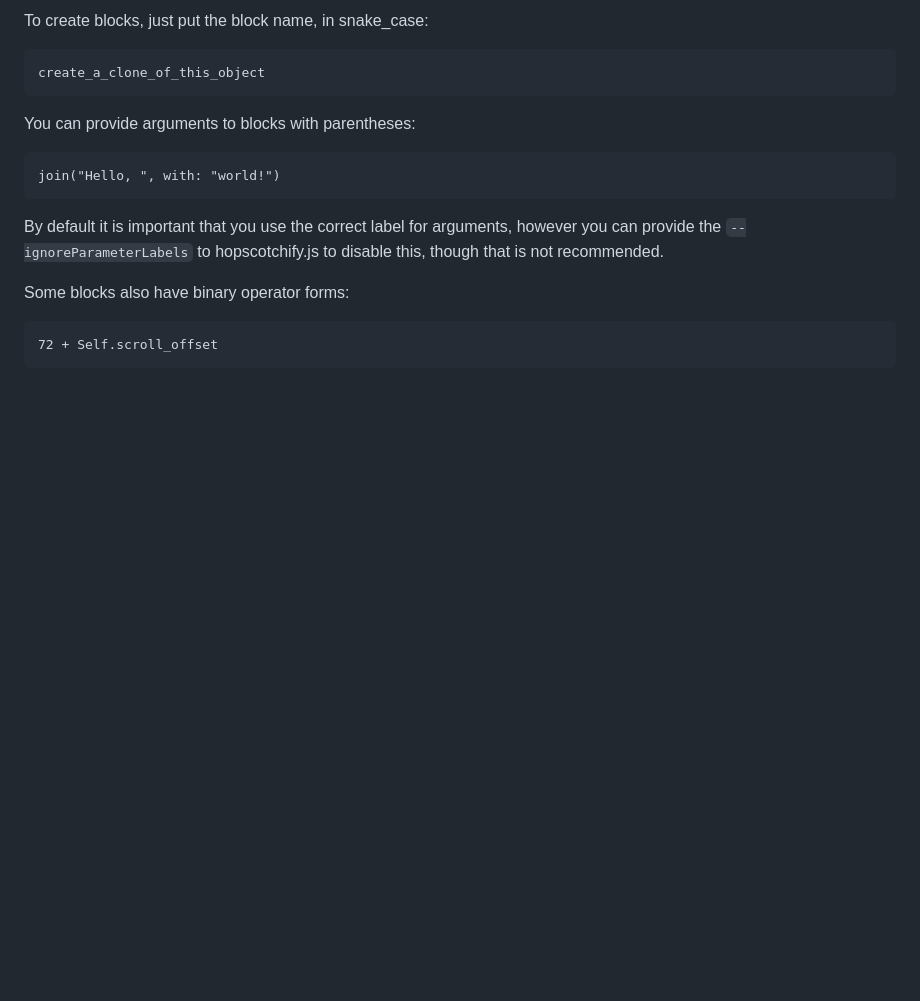
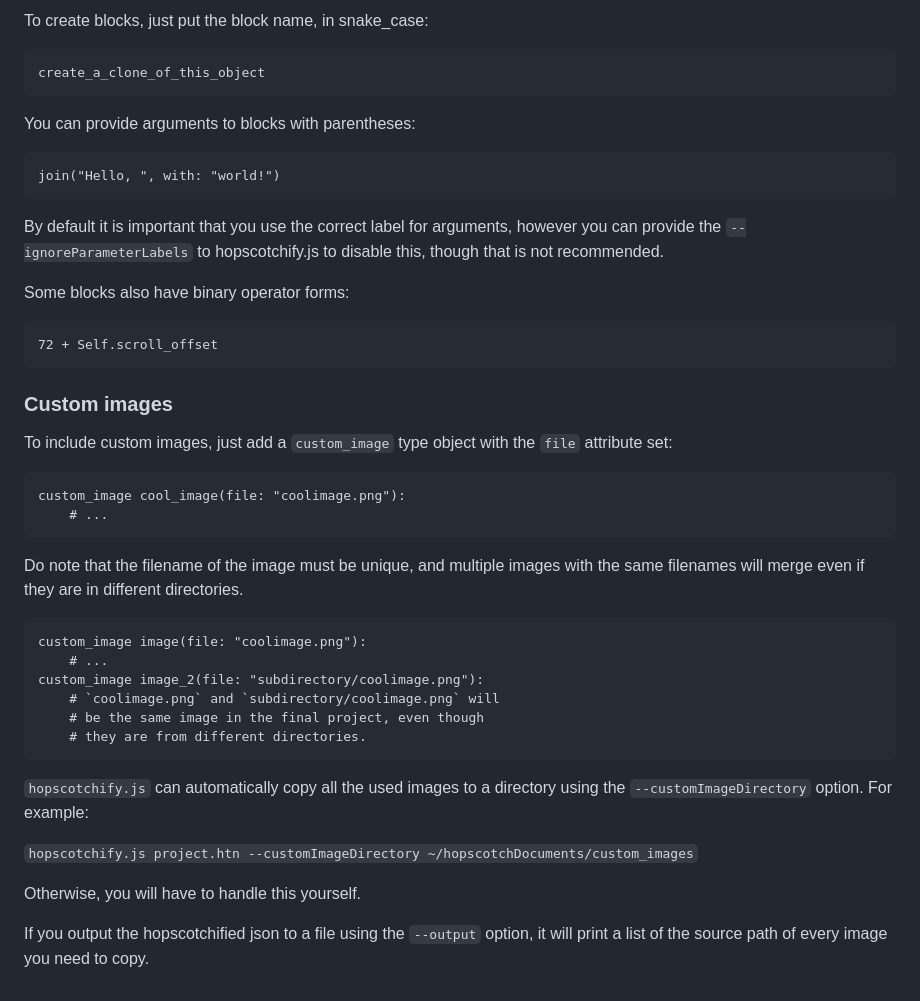
Before and after one commit to petrichor-1/petrichorian-hopscript, a Markdown page: readme.md, the part around the change. GitHub-like rendering; blank space fills up the shorter version.

Commit message:
Explain custom images in readme.md

````diff
--- a/readme.md
+++ b/readme.md
@@ -98,3 +98,27 @@ Some blocks also have binary operator forms:
 ```phopscript
 72 + Self.scroll_offset
 ```
+
+### Custom images
+To include custom images, just add a `custom_image` type object with the `file` attribute set:
+```phopscript
+custom_image cool_image(file: "coolimage.png"):
+	# ...
+```
+Do note that the filename of the image must be unique, and multiple images with the same filenames will merge even if they are in different directories.
+```phopscript
+custom_image image(file: "coolimage.png"):
+	# ...
+custom_image image_2(file: "subdirectory/coolimage.png"):
+	# `coolimage.png` and `subdirectory/coolimage.png` will
+	# be the same image in the final project, even though
+	# they are from different directories.
+```
+
+`hopscotchify.js` can automatically copy all the used images to a directory using the `--customImageDirectory` option. For example:
+
+`hopscotchify.js project.htn --customImageDirectory ~/hopscotchDocuments/custom_images`
+
+Otherwise, you will have to handle this yourself.
+
+If you output the hopscotchified json to a file using the `--output` option, it will print a list of the source path of every image you need to copy.
````
